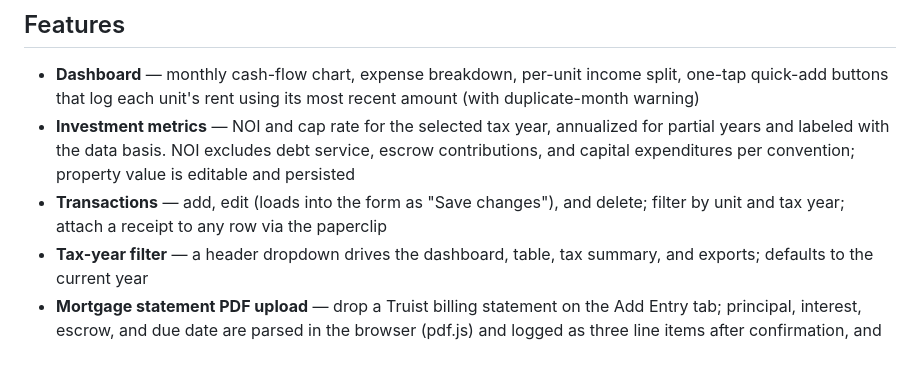
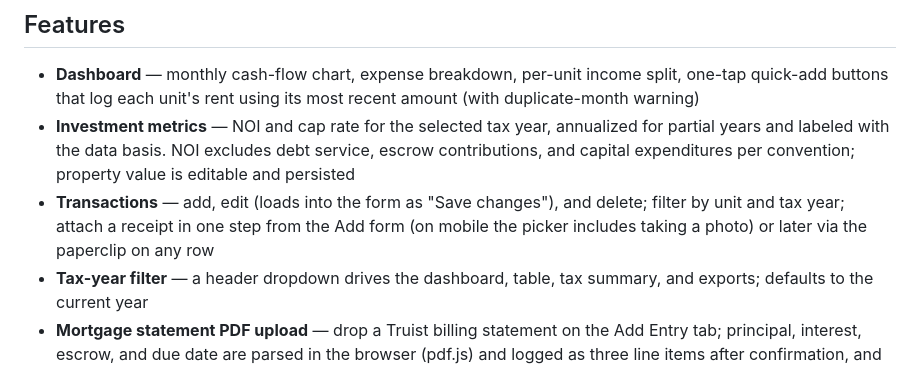
Before and after one commit to AshwinMalkani/Villa-Ticino-Tracker, a Markdown page: README.md, the part around the change. Drawn GitHub-style.

Commit message:
Note one-step receipt attachment in README
Co-Authored-By: Claude Fable 5 <noreply@anthropic.com>

```diff
--- a/README.md
+++ b/README.md
@@ -8,7 +8,7 @@ Income & expense tracker for a rental property — two units (main house + in-la
 
 - **Dashboard** — monthly cash-flow chart, expense breakdown, per-unit income split, one-tap quick-add buttons that log each unit's rent using its most recent amount (with duplicate-month warning)
 - **Investment metrics** — NOI and cap rate for the selected tax year, annualized for partial years and labeled with the data basis. NOI excludes debt service, escrow contributions, and capital expenditures per convention; property value is editable and persisted
-- **Transactions** — add, edit (loads into the form as "Save changes"), and delete; filter by unit and tax year; attach a receipt to any row via the paperclip
+- **Transactions** — add, edit (loads into the form as "Save changes"), and delete; filter by unit and tax year; attach a receipt in one step from the Add form (on mobile the picker includes taking a photo) or later via the paperclip on any row
 - **Tax-year filter** — a header dropdown drives the dashboard, table, tax summary, and exports; defaults to the current year
 - **Mortgage statement PDF upload** — drop a Truist billing statement on the Add Entry tab; principal, interest, escrow, and due date are parsed in the browser (pdf.js) and logged as three line items after confirmation, and the original PDF is auto-archived to Documents. Warns on duplicate months and validates against the statement total
 - **Correct escrow accounting** — monthly escrow contributions are tracked as non-deductible cash flow; deductions are recorded when the servicer actually disburses property tax/insurance (dedicated form, "paid from escrow" categories that appear on Schedule E but not in cash-flow metrics)
```
